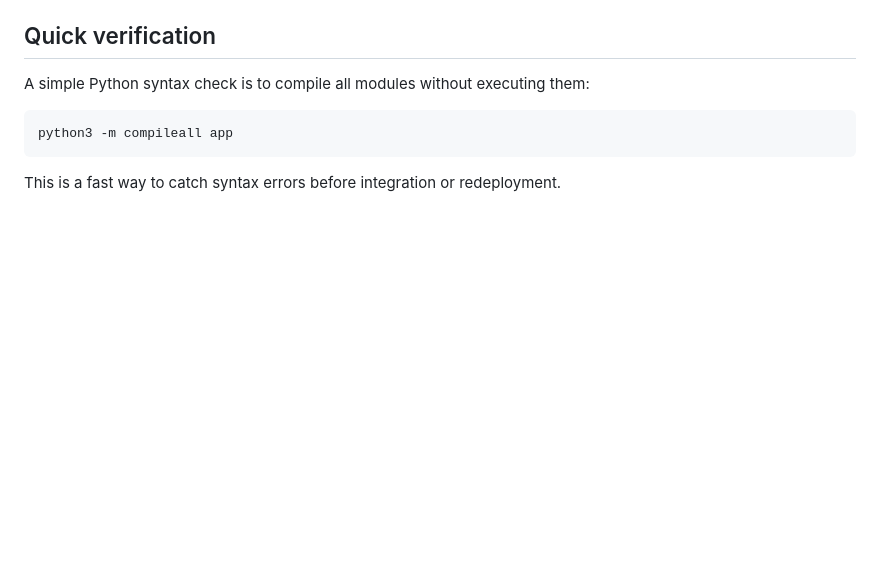
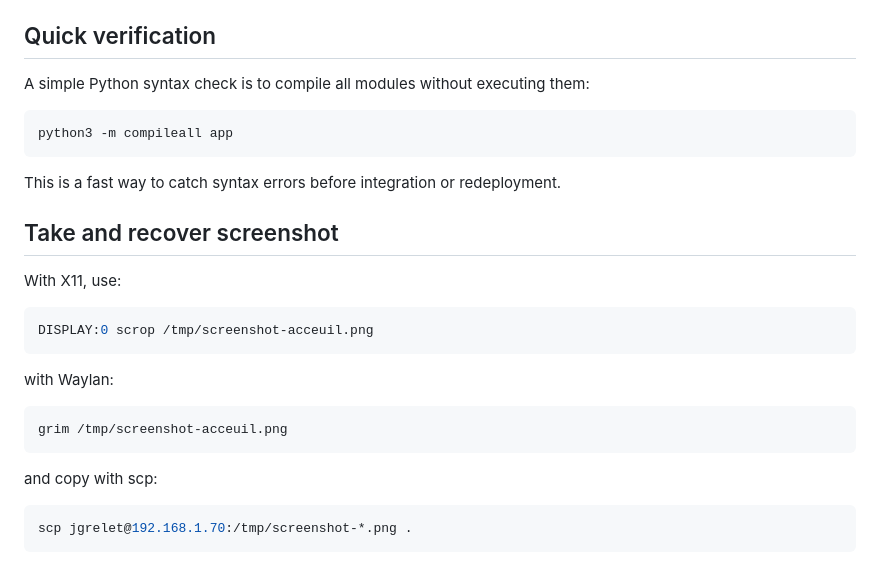
Before and after one commit to jgrelet/rpi3-meteo, a Markdown page: README.md, the part around the change. Drawn GitHub-style; blank space fills up the shorter version.

Commit message:
update screenshot on wayland

````diff
--- a/README.md
+++ b/README.md
@@ -387,3 +387,20 @@ python3 -m compileall app
 ```
 
 This is a fast way to catch syntax errors before integration or redeployment.
+
+## Take and recover screenshot
+
+With X11, use:
+```bash
+DISPLAY:0 scrop /tmp/screenshot-acceuil.png
+```
+
+with Waylan:
+```bash
+grim /tmp/screenshot-acceuil.png
+```
+
+and copy with scp:
+```bash
+scp jgrelet@192.168.1.70:/tmp/screenshot-*.png .
+```
````
